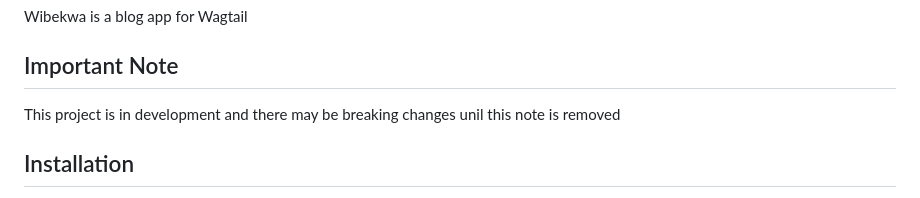
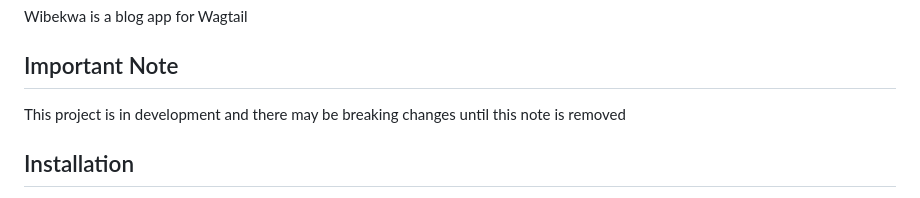
Before and after one commit to tougshire/wibekwa, a Markdown page: README.md, the part around the change. Drawn GitHub-style.

Commit message:
Fix stupid spelling error

```diff
--- a/README.md
+++ b/README.md
@@ -4,7 +4,7 @@ Wibekwa is a blog app for Wagtail
 
 ## Important Note
 
-This project is in development and there may be breaking changes unil this note is removed
+This project is in development and there may be breaking changes until this note is removed
 
 ## Installation
 
```
